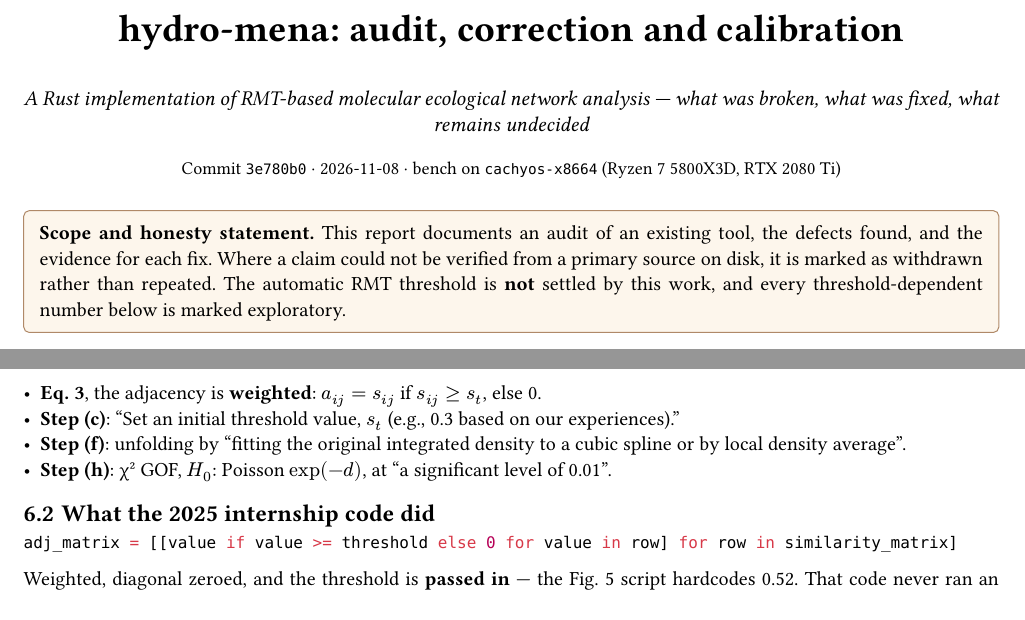
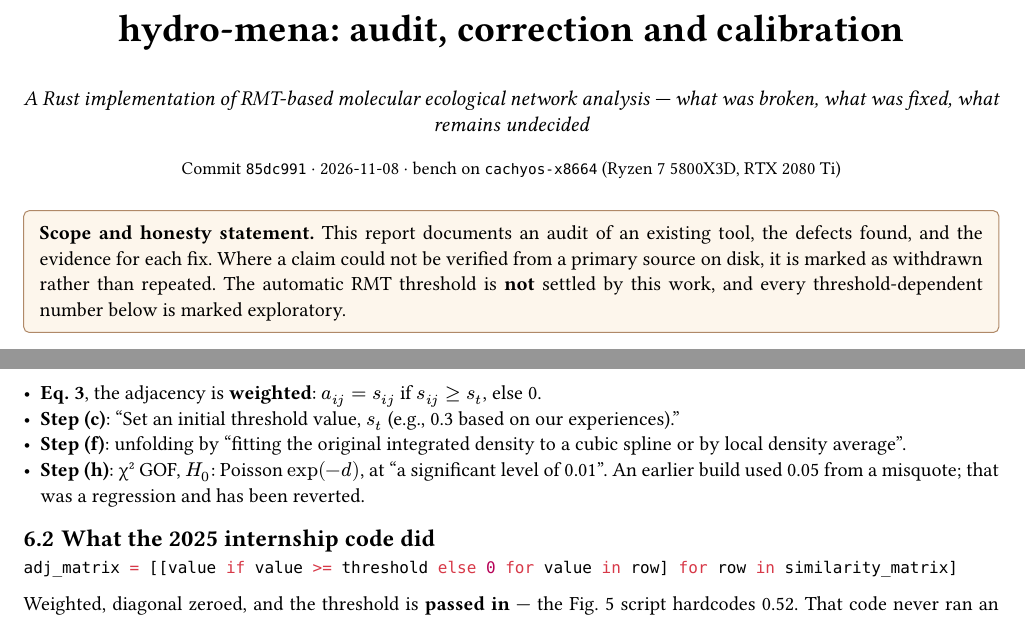
Before and after one commit to RaphaelRibes/hydro-mena, a Typst document (report/hydro-mena-report.typ): two parts of pages 1 and 3 of 6, joined at a grey line, cut so that both start at the same text. The pictures show the PDF file report/hydro-mena-report.pdf that the author committed with the source.

Commit message:
docs(report): repoint provenance at 85dc991, note the alpha misquote and its revert

```diff
--- a/report/hydro-mena-report.typ
+++ b/report/hydro-mena-report.typ
@@ -32,7 +32,7 @@
   ]
   #v(0.3em)
   #text(size: 9pt)[
-    Commit `3e780b0` · 2026-11-08 · bench on `cachyos-x8664` (Ryzen 7 5800X3D, RTX 2080 Ti)
+    Commit `85dc991` · 2026-11-08 · bench on `cachyos-x8664` (Ryzen 7 5800X3D, RTX 2080 Ti)
   ]
 ]
 
@@ -193,6 +193,7 @@ misquoted it:
 - *Step (c)*: "Set an initial threshold value, $s_t$ (e.g., 0.3 based on our experiences)."
 - *Step (f)*: unfolding by "fitting the original integrated density to a cubic spline or by local density average".
 - *Step (h)*: χ² GOF, $H_0$: Poisson $exp(-d)$, at "a significant level of 0.01".
+  An earlier build used 0.05 from a misquote; that was a regression and has been reverted.
 
 == What the 2025 internship code did
 
```
Also changed, not shown: report/hydro-mena-report.pdf.
